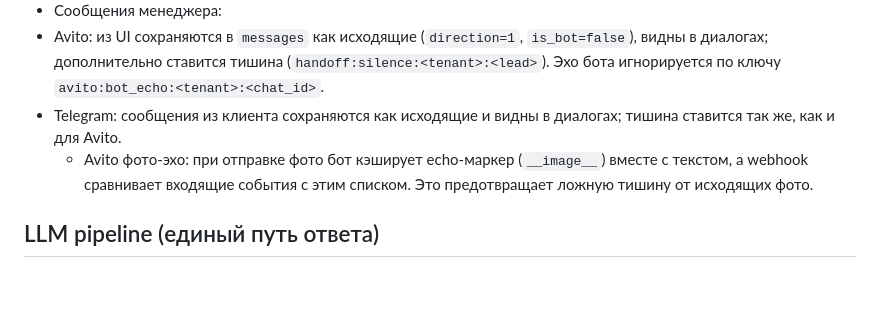
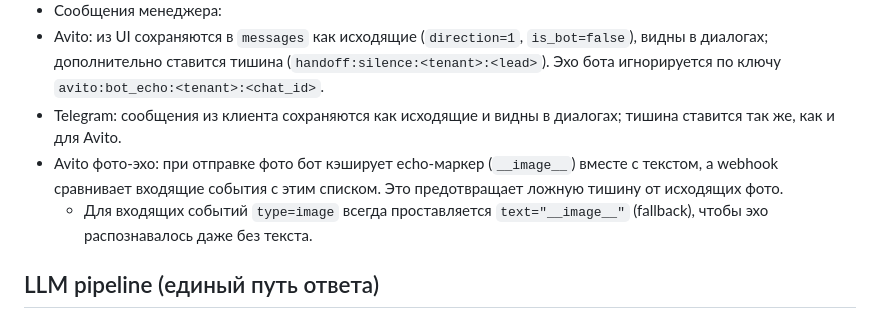
Before and after one commit to IsyaTS/avio, a Markdown page: README.md, the part around the change. Drawn GitHub-style; blank space fills up the shorter version.

Commit message:
Docs: note avito image echo fallback

```diff
--- a/README.md
+++ b/README.md
@@ -85,7 +85,8 @@
 - Сообщения менеджера:
 - Avito: из UI сохраняются в `messages` как исходящие (`direction=1`, `is_bot=false`), видны в диалогах; дополнительно ставится тишина (`handoff:silence:<tenant>:<lead>`). Эхо бота игнорируется по ключу `avito:bot_echo:<tenant>:<chat_id>`.
 - Telegram: сообщения из клиента сохраняются как исходящие и видны в диалогах; тишина ставится так же, как и для Avito.
-  - Avito фото-эхо: при отправке фото бот кэширует echo-маркер (`__image__`) вместе с текстом, а webhook сравнивает входящие события с этим списком. Это предотвращает ложную тишину от исходящих фото.
+- Avito фото-эхо: при отправке фото бот кэширует echo-маркер (`__image__`) вместе с текстом, а webhook сравнивает входящие события с этим списком. Это предотвращает ложную тишину от исходящих фото.
+  - Для входящих событий `type=image` всегда проставляется `text="__image__"` (fallback), чтобы эхо распознавалось даже без текста.
 
 ## LLM pipeline (единый путь ответа)
 - Общая сборка ответа вынесена в `libs/core/response_pipeline.py`: формирует системный prompt, добавляет историю и вызывает LLM.
```
